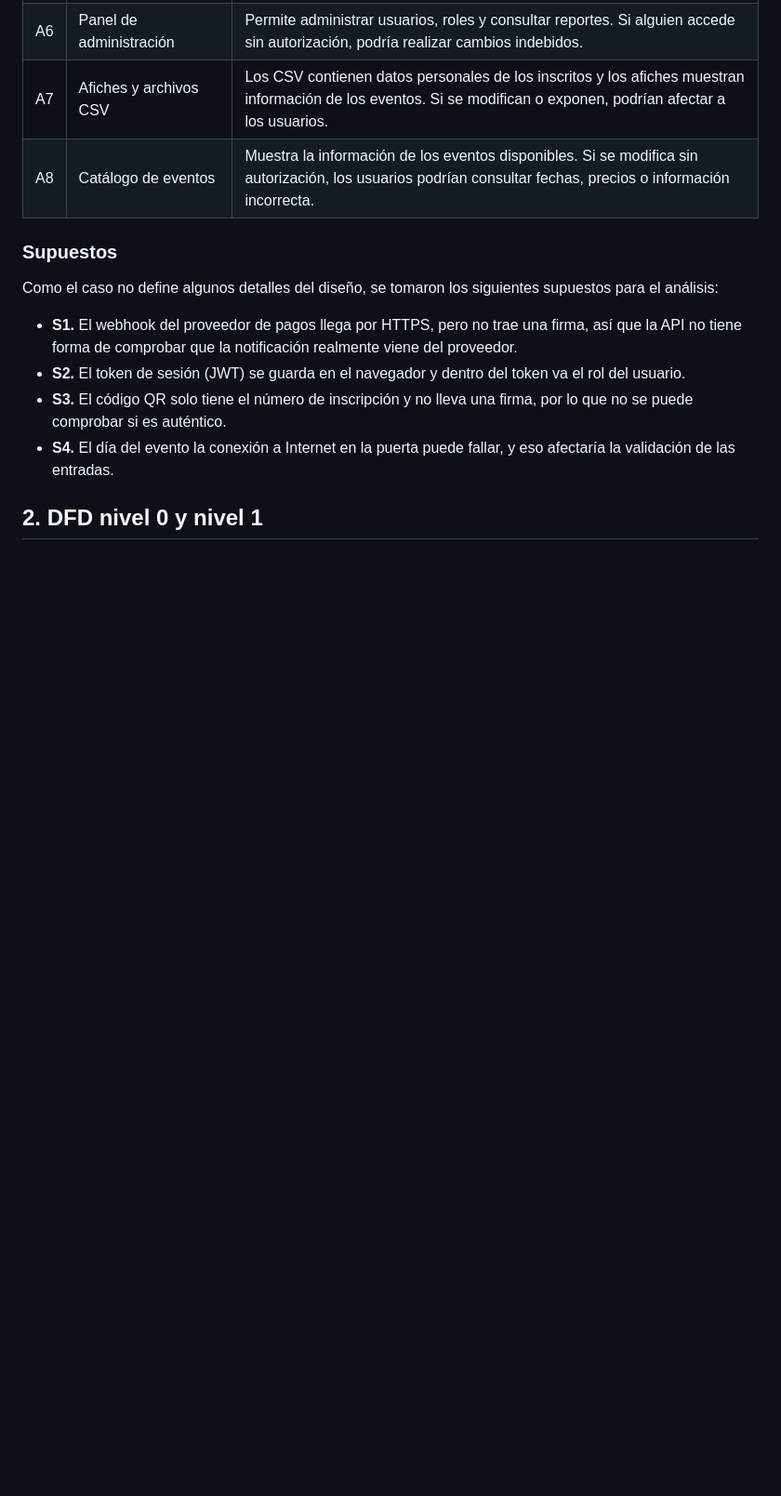
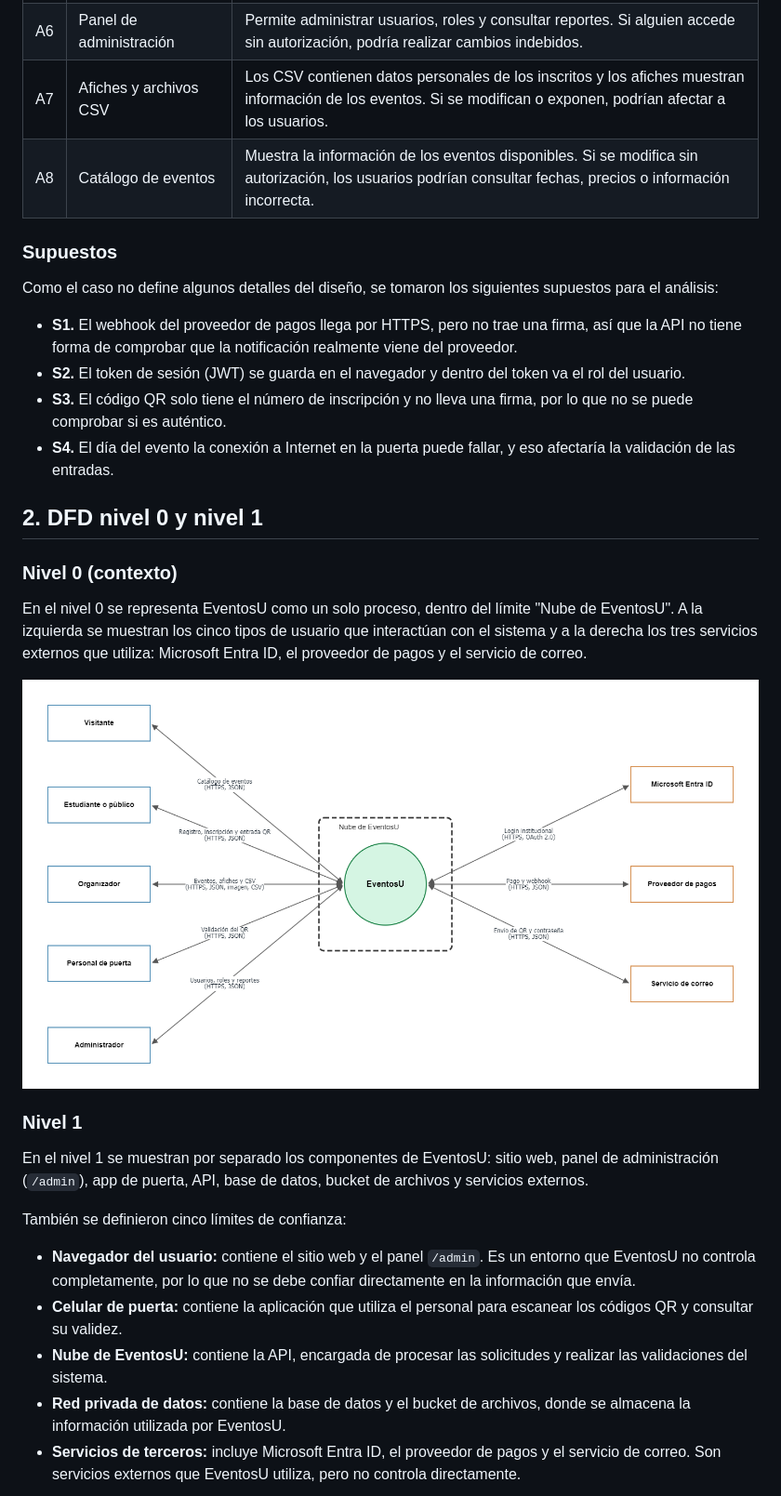
Before and after one commit to sandra381/eventosu-threat-model, a Markdown page: docs/informe.md, the part around one of its changes. Shown at 93% size. Rendered like a GitHub page; pictures changed too: docs/img/EventosU - Nivel 0 (contexto).png (added); blank space fills up the shorter version.

Commit message:
Agrega DFD nivel 1 e imágenes al informe

```diff
--- a/docs/informe.md
+++ b/docs/informe.md
@@ -43,3 +43,21 @@ Como el caso no define algunos detalles del diseño, se tomaron los siguientes s
 
 ## 2. DFD nivel 0 y nivel 1
 
+### Nivel 0 (contexto)
+
+En el nivel 0 se representa EventosU como un solo proceso, dentro del límite "Nube de EventosU". A la izquierda se muestran los cinco tipos de usuario que interactúan con el sistema y a la derecha los tres servicios externos que utiliza: Microsoft Entra ID, el proveedor de pagos y el servicio de correo.
+
+![DFD Nivel 0](<img/EventosU - Nivel 0 (contexto).png>)
+
+### Nivel 1
+
+En el nivel 1 se muestran por separado los componentes de EventosU: sitio web, panel de administración (`/admin`), app de puerta, API, base de datos, bucket de archivos y servicios externos.
+
+También se definieron cinco límites de confianza:
+
+- **Navegador del usuario:** contiene el sitio web y el panel `/admin`. Es un entorno que EventosU no controla completamente, por lo que no se debe confiar directamente en la información que envía.
+- **Celular de puerta:** contiene la aplicación que utiliza el personal para escanear los códigos QR y consultar su validez.
+- **Nube de EventosU:** contiene la API, encargada de procesar las solicitudes y realizar las validaciones del sistema.
+- **Red privada de datos:** contiene la base de datos y el bucket de archivos, donde se almacena la información utilizada por EventosU.
+- **Servicios de terceros:** incluye Microsoft Entra ID, el proveedor de pagos y el servicio de correo. Son servicios externos que EventosU utiliza, pero no controla directamente.
+
```
Also changed, not shown: other parts of docs/informe.md (+2 -0 lines), docs/img/EventosU - Nivel 1.png (added), 1 other file.
